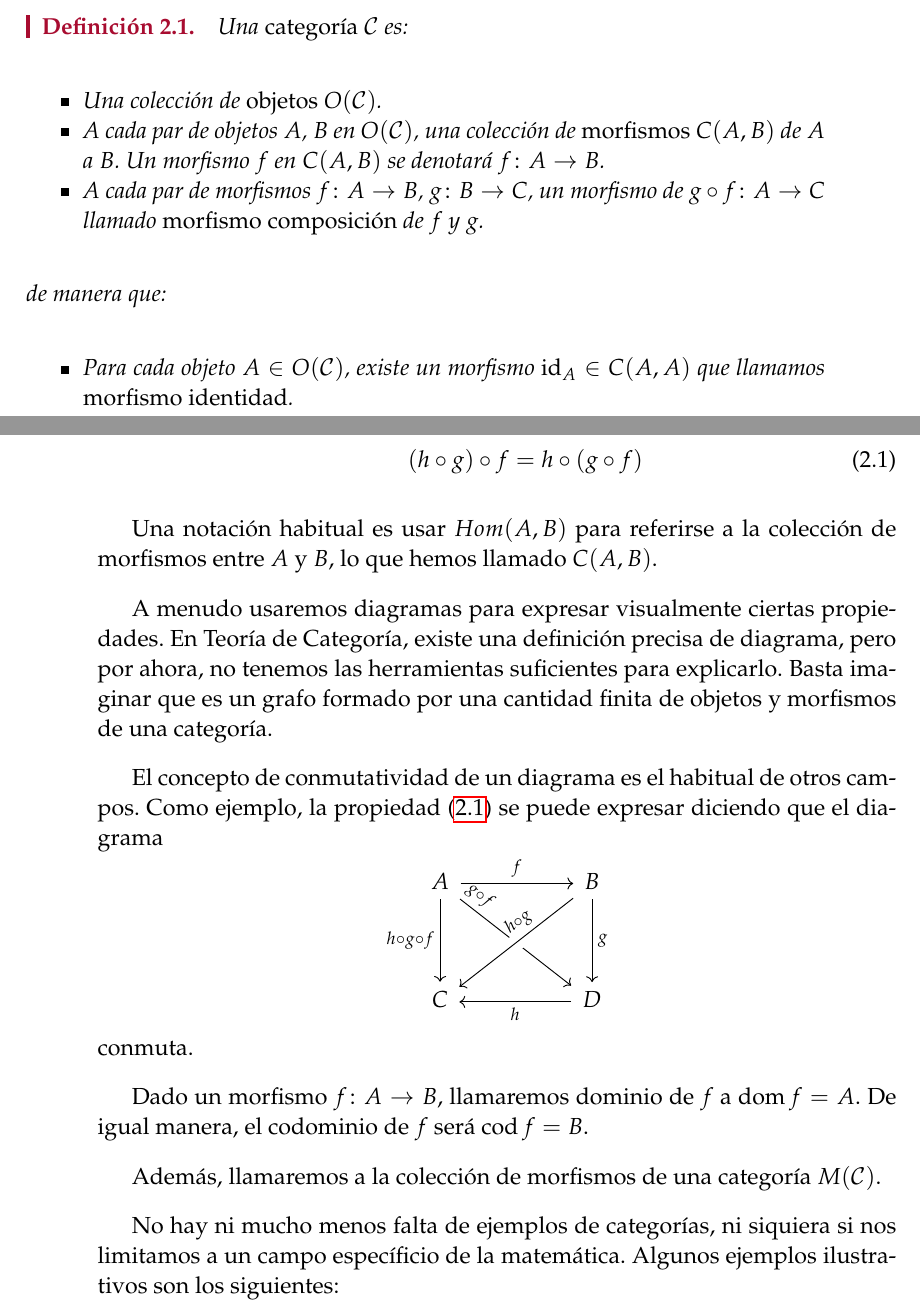
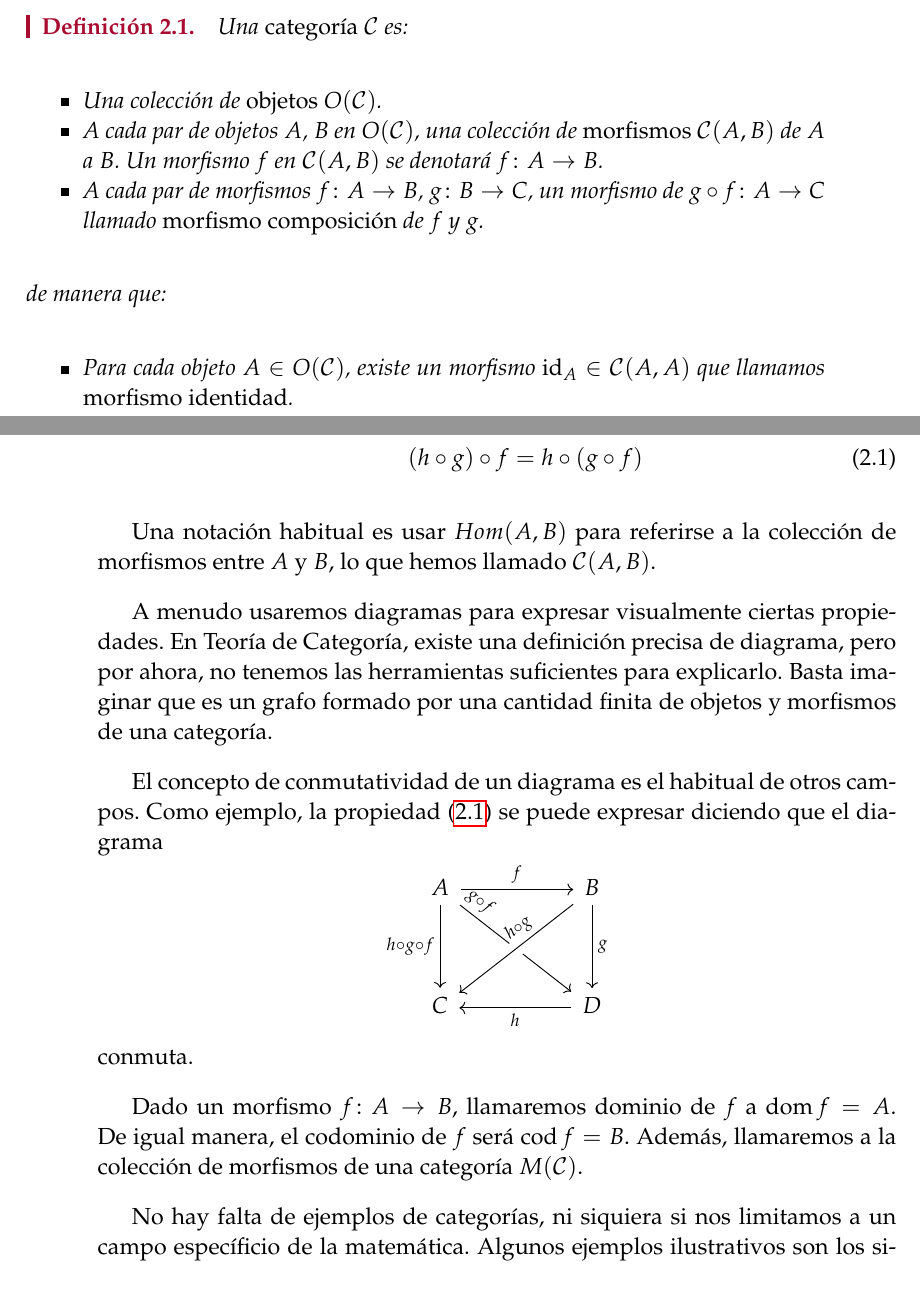
Before and after one commit to Zegeri/TFG-TeoriaCategorias, a LaTeX book (TFG.tex, which reads fundamentos.tex): two parts of pages 17 and 18 of 87, joined at a grey line, cut so that both start at the same text. Compiled offline with pdfLaTeX.

Commit message:
Usar \cat(A,B) para morfismos entre objetos A y B en la categoría \cat

```diff
--- a/fundamentos.tex
+++ b/fundamentos.tex
@@ -13,13 +13,13 @@ Aunque los axiomas que pediremos a las categorías no son muchos, resulta que po
 Una \newterm{categoría} $\cat$ es:
 \begin{itemize}
 \item Una colección de \index{objeto}\emph{objetos} $O(\cat)$.
-\item A cada par de objetos $A$, $B$ en $O(\cat)$, una colección de \index{morfismo}\emph{morfismos} $C(A,B)$ de $A$ a $B$.
-Un morfismo $f$ en $C(A,B)$ se denotará $f \colon A \to B$.
+\item A cada par de objetos $A$, $B$ en $O(\cat)$, una colección de \index{morfismo}\emph{morfismos} $\cat(A,B)$ de $A$ a $B$.
+Un morfismo $f$ en $\cat(A,B)$ se denotará $f \colon A \to B$.
 \item A cada par de morfismos $f \colon A \to B$, $g \colon B \to C$, un morfismo de $g \circ f \colon A \to C$ llamado \newterm{morfismo composición} de $f$ y $g$.
 \end{itemize}
 de manera que:
 \begin{itemize}
-\item Para cada objeto $A \in O(\cat)$, existe un morfismo $\id_A \in C(A,A)$ que llamamos \newterm{morfismo identidad}.
+\item Para cada objeto $A \in O(\cat)$, existe un morfismo $\id_A \in \cat(A,A)$ que llamamos \newterm{morfismo identidad}.
 \item Para todo morfismo $f \colon A \to B$:
 \[ \id_B \circ f = f \circ \id_A = f \]
 \item Asociatividad de la composición: Para toda tripleta de morfismos $f \colon A \to B$, $g \colon B \to C$, $h \colon C \to D$:
@@ -27,7 +27,7 @@ de manera que:
 \end{itemize}
 \end{definition}
 
-Una notación habitual es usar $Hom(A,B)$ para referirse a la colección de morfismos entre $A$ y $B$, lo que hemos llamado $C(A,B)$.
+Una notación habitual es usar $Hom(A,B)$ para referirse a la colección de morfismos entre $A$ y $B$, lo que hemos llamado $\cat(A,B)$.
 
 A menudo usaremos diagramas para expresar visualmente ciertas propiedades.
 En Teoría de Categoría, existe una definición precisa de diagrama, pero por ahora, no tenemos las herramientas suficientes para explicarlo.
@@ -45,11 +45,9 @@ C & & D \arrow[ll,"h"]
 conmuta.
 
 Dado un morfismo $f \colon A \to B$, llamaremos dominio de $f$ a $\dom f = A$.
-De igual manera, el codominio de $f$ será $\cod f = B$.
+De igual manera, el codominio de $f$ será $\cod f = B$. Además, llamaremos a la colección de morfismos de una categoría $M(\cat)$.
 
-Además, llamaremos a la colección de morfismos de una categoría $M(\cat)$.
-
-No hay ni mucho menos falta de ejemplos de categorías, ni siquiera si nos limitamos a un campo específicio de la matemática.
+No hay falta de ejemplos de categorías, ni siquiera si nos limitamos a un campo específicio de la matemática.
 Algunos ejemplos ilustrativos son los siguientes:
 
 \begin{example}
```
